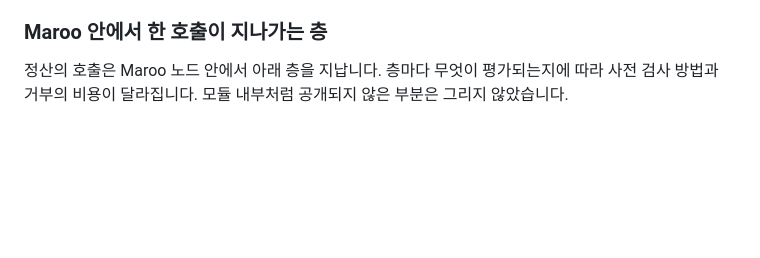
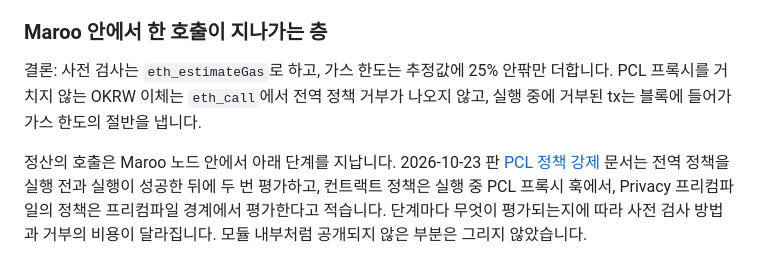
Before and after one commit to kyle-park-io/maroo-integration-lab, a Markdown page: track-a-explain/integration-guide.md, the part around one of its changes. GitHub-like rendering; blank space fills up the shorter version.

````diff
--- a/track-a-explain/integration-guide.md
+++ b/track-a-explain/integration-guide.md
@@ -116,7 +116,9 @@ Clairveil은 Cosmos SDK 체인에 차폐 풀을 넣는 공개 참조 구현이
 
 ### Maroo 안에서 한 호출이 지나가는 층
 
-정산의 호출은 Maroo 노드 안에서 아래 층을 지납니다. 층마다 무엇이 평가되는지에 따라 사전 검사 방법과 거부의 비용이 달라집니다. 모듈 내부처럼 공개되지 않은 부분은 그리지 않았습니다.
+결론: 사전 검사는 `eth_estimateGas`로 하고, 가스 한도는 추정값에 25% 안팎만 더합니다. PCL 프록시를 거치지 않는 OKRW 이체는 `eth_call`에서 전역 정책 거부가 나오지 않고, 실행 중에 거부된 tx는 블록에 들어가 가스 한도의 절반을 냅니다.
+
+정산의 호출은 Maroo 노드 안에서 아래 단계를 지납니다. 2026-10-23 판 [PCL 정책 강제](https://docs.maroo.io/concepts/compliance/pcl-policy-enforcement/) 문서는 전역 정책을 실행 전과 실행이 성공한 뒤에 두 번 평가하고, 컨트랙트 정책은 실행 중 PCL 프록시 훅에서, Privacy 프리컴파일의 정책은 프리컴파일 경계에서 평가한다고 적습니다. 단계마다 무엇이 평가되는지에 따라 사전 검사 방법과 거부의 비용이 달라집니다. 모듈 내부처럼 공개되지 않은 부분은 그리지 않았습니다.
 
 ```mermaid
 flowchart TB
````
Also changed, not shown: other parts of track-a-explain/integration-guide.md (+15 -11 lines).
